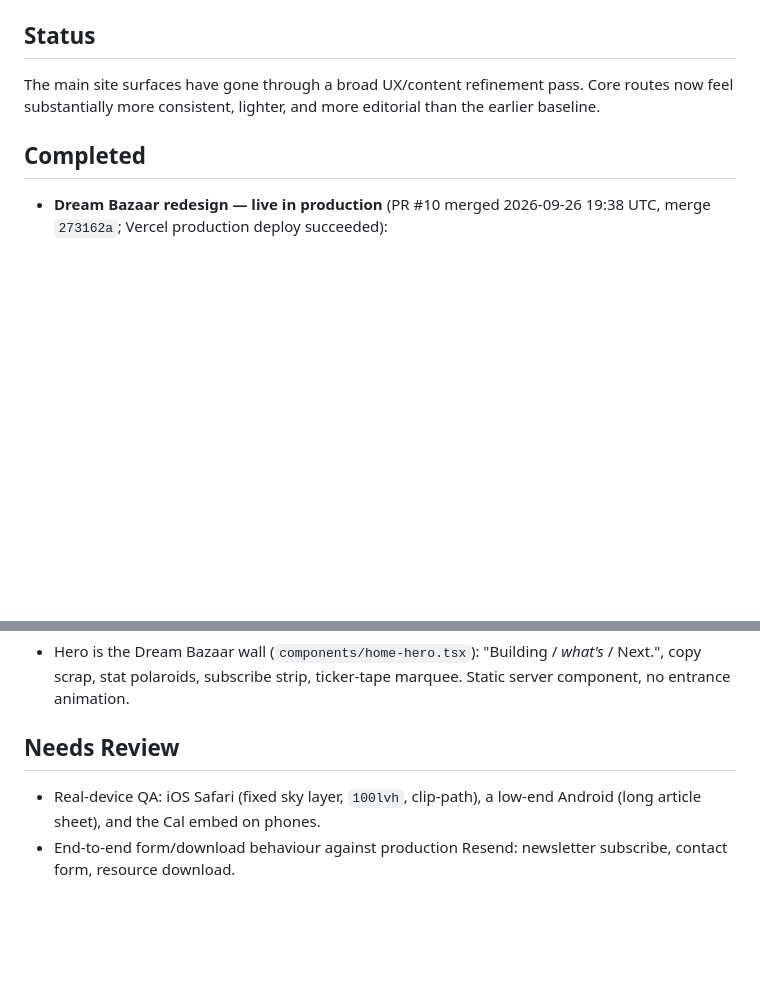
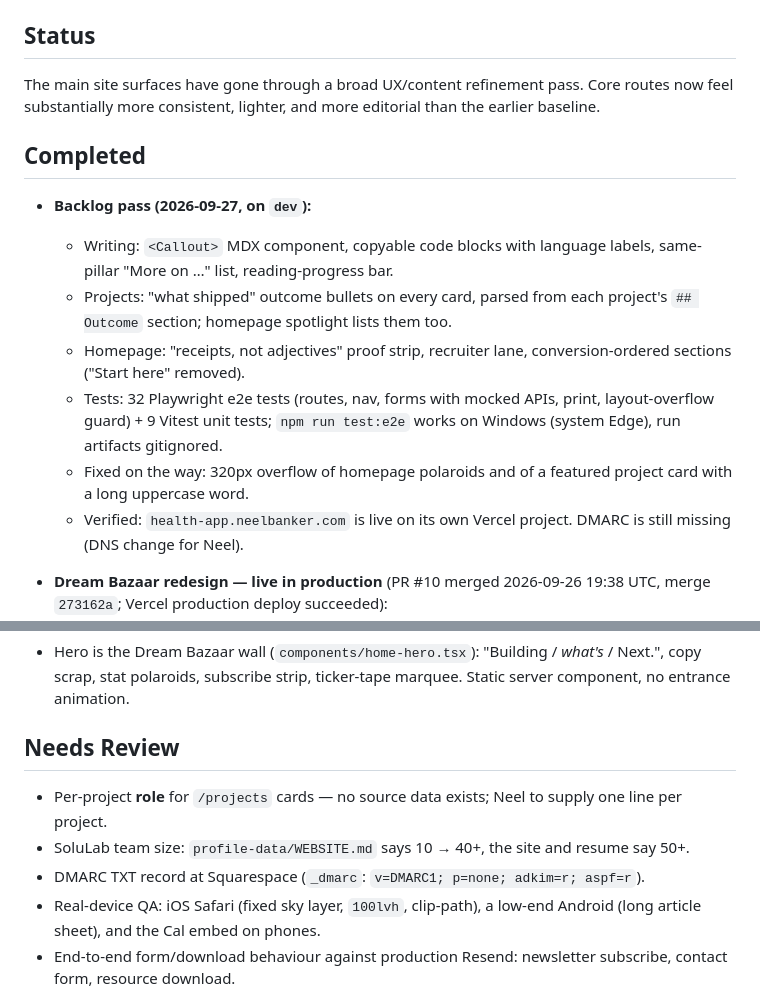
Before and after one commit to bankerneel/neelbanker.com, a Markdown page: STATES.md, 2 parts joined by grey strips. Rendered like a GitHub page; blank space fills up the shorter version.

Commit message:
docs: record the backlog pass in STATES
Co-Authored-By: Claude Opus 5.5 <noreply@anthropic.com>

```diff
--- a/STATES.md
+++ b/STATES.md
@@ -14,6 +14,14 @@ The main site surfaces have gone through a broad UX/content refinement pass.
 Core routes now feel substantially more consistent, lighter, and more editorial than the earlier baseline.
 
 ## Completed
+
+- **Backlog pass (2026-09-27, on `dev`):**
+  - Writing: `<Callout>` MDX component, copyable code blocks with language labels, same-pillar "More on …" list, reading-progress bar.
+  - Projects: "what shipped" outcome bullets on every card, parsed from each project's `## Outcome` section; homepage spotlight lists them too.
+  - Homepage: "receipts, not adjectives" proof strip, recruiter lane, conversion-ordered sections ("Start here" removed).
+  - Tests: 32 Playwright e2e tests (routes, nav, forms with mocked APIs, print, layout-overflow guard) + 9 Vitest unit tests; `npm run test:e2e` works on Windows (system Edge), run artifacts gitignored.
+  - Fixed on the way: 320px overflow of homepage polaroids and of a featured project card with a long uppercase word.
+  - Verified: `health-app.neelbanker.com` is live on its own Vercel project. DMARC is still missing (DNS change for Neel).
 
 - **Dream Bazaar redesign — live in production** (PR #10 merged 2026-09-26 19:38 UTC, merge `273162a`; Vercel production deploy succeeded):
   - Foundation: `--dm-*` palette with light + dark values (contrast measured and corrected), `tone-*` surfaces, `.ticket`, `.torn` / `.torn-sheet`, `page-wrap`, `.prose-bazaar`, fixed dream-sky layer; shadcn tokens mapped onto the palette.
@@ -88,6 +96,9 @@ Core routes now feel substantially more consistent, lighter, and more editorial
 
 ## Needs Review
 
+- Per-project **role** for `/projects` cards — no source data exists; Neel to supply one line per project.
+- SoluLab team size: `profile-data/WEBSITE.md` says 10 → 40+, the site and resume say 50+.
+- DMARC TXT record at Squarespace (`_dmarc`: `v=DMARC1; p=none; adkim=r; aspf=r`).
 - Real-device QA: iOS Safari (fixed sky layer, `100lvh`, clip-path), a low-end Android (long article sheet), and the Cal embed on phones.
 - End-to-end form/download behaviour against production Resend: newsletter subscribe, contact form, resource download.
 - Category choice for Project Pulse (`fightout-move-to-earn` → infrastructure + leadership) was a judgement call from its excerpt.
```
